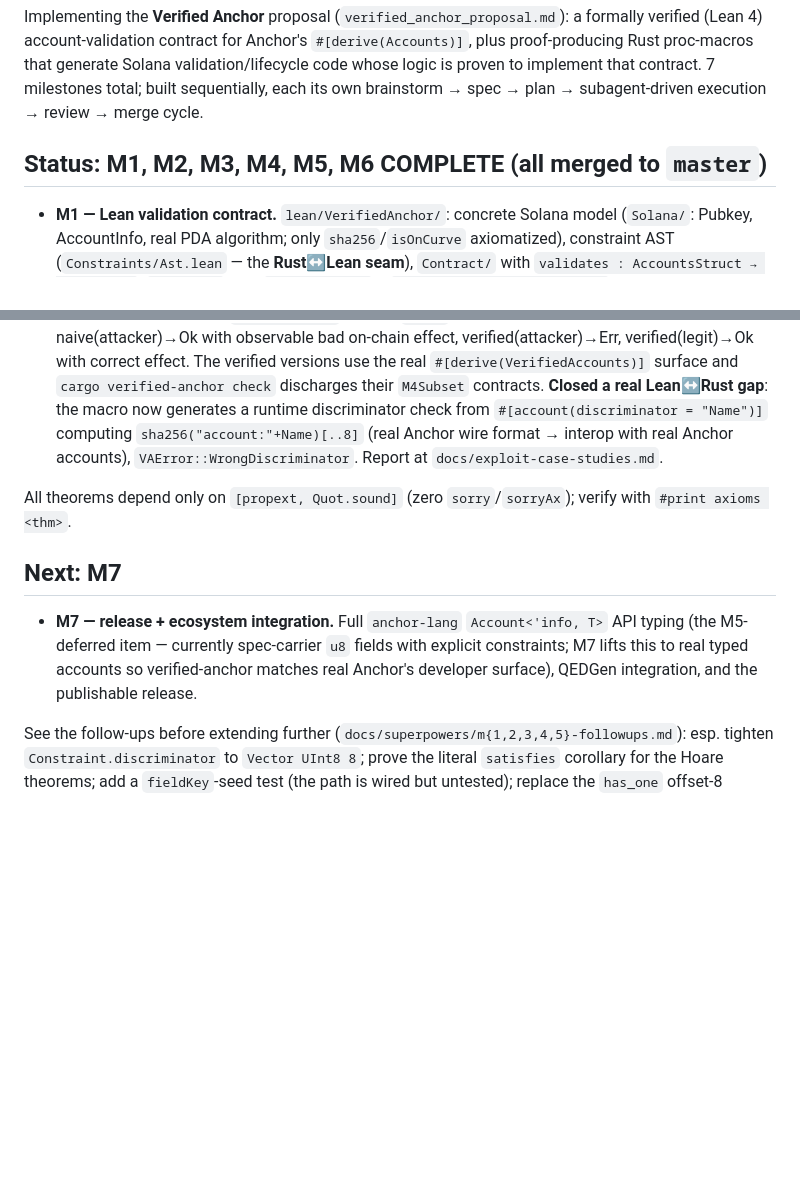
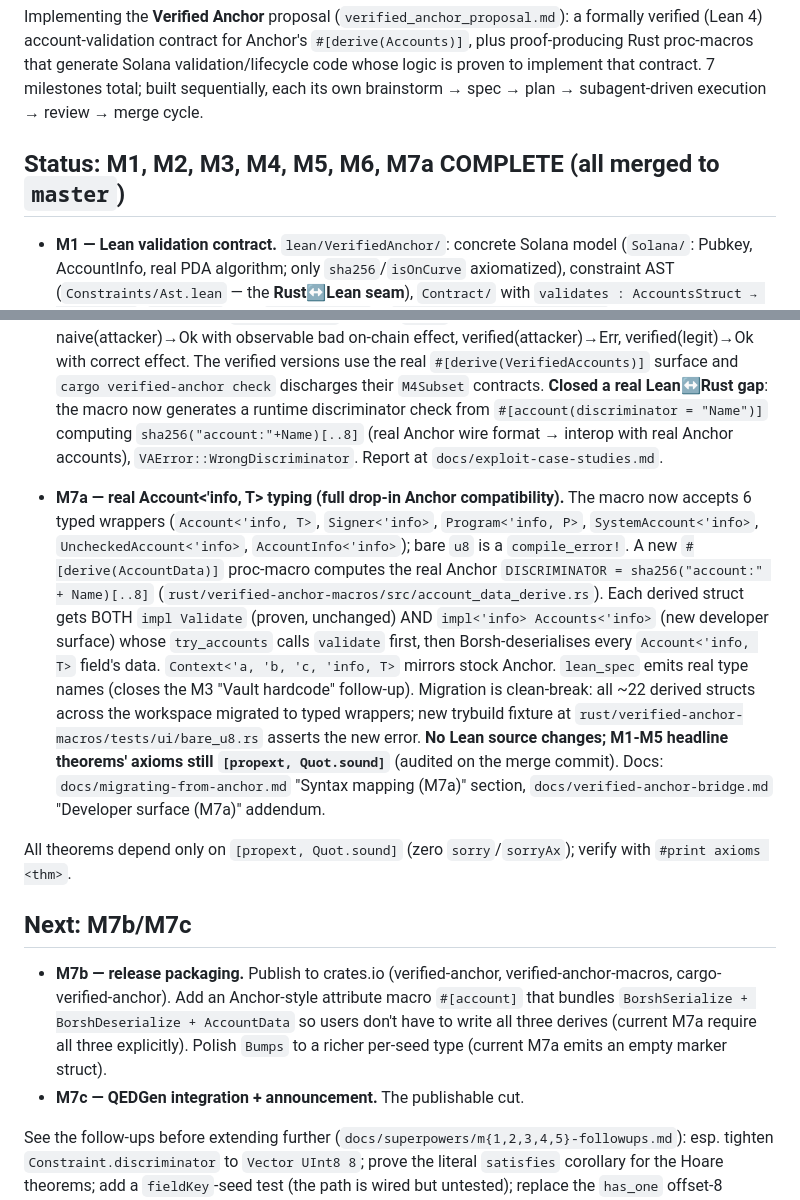
Before and after one commit to ParthRathix0/Verified-Anchor, a Markdown page: HANDOVER.md, 2 parts joined by grey strips. Drawn GitHub-style; blank space fills up the shorter version.

Commit message:
docs(handover): M7a complete — typed wrappers, Accounts trait, full drop-in
Co-Authored-By: Claude Opus 4.7 <noreply@anthropic.com>

```diff
--- a/HANDOVER.md
+++ b/HANDOVER.md
@@ -15,7 +15,7 @@ proof-producing Rust proc-macros that generate Solana validation/lifecycle code
 is proven to implement that contract. 7 milestones total; built sequentially, each its own
 brainstorm → spec → plan → subagent-driven execution → review → merge cycle.
 
-## Status: M1, M2, M3, M4, M5, M6 COMPLETE (all merged to `master`)
+## Status: M1, M2, M3, M4, M5, M6, M7a COMPLETE (all merged to `master`)
 
 - **M1 — Lean validation contract.** `lean/VerifiedAnchor/`: concrete Solana model
   (`Solana/`: Pubkey, AccountInfo, real PDA algorithm; only `sha256`/`isOnCurve` axiomatized),
@@ -67,15 +67,32 @@ brainstorm → spec → plan → subagent-driven execution → review → merge
   `sha256("account:"+Name)[..8]` (real Anchor wire format → interop with real Anchor accounts),
   `VAError::WrongDiscriminator`. Report at `docs/exploit-case-studies.md`.
 
+- **M7a — real Account<'info, T> typing (full drop-in Anchor compatibility).** The macro
+  now accepts 6 typed wrappers (`Account<'info, T>`, `Signer<'info>`, `Program<'info, P>`,
+  `SystemAccount<'info>`, `UncheckedAccount<'info>`, `AccountInfo<'info>`); bare `u8` is a
+  `compile_error!`. A new `#[derive(AccountData)]` proc-macro computes the real Anchor
+  `DISCRIMINATOR = sha256("account:" + Name)[..8]` (`rust/verified-anchor-macros/src/account_data_derive.rs`).
+  Each derived struct gets BOTH `impl Validate` (proven, unchanged) AND `impl<'info> Accounts<'info>`
+  (new developer surface) whose `try_accounts` calls `validate` first, then Borsh-deserialises
+  every `Account<'info, T>` field's data. `Context<'a, 'b, 'c, 'info, T>` mirrors stock Anchor.
+  `lean_spec` emits real type names (closes the M3 "Vault hardcode" follow-up). Migration is
+  clean-break: all ~22 derived structs across the workspace migrated to typed wrappers; new
+  trybuild fixture at `rust/verified-anchor-macros/tests/ui/bare_u8.rs` asserts the new error.
+  **No Lean source changes; M1-M5 headline theorems' axioms still `[propext, Quot.sound]`** (audited
+  on the merge commit). Docs: `docs/migrating-from-anchor.md` "Syntax mapping (M7a)" section,
+  `docs/verified-anchor-bridge.md` "Developer surface (M7a)" addendum.
+
 All theorems depend only on `[propext, Quot.sound]` (zero `sorry`/`sorryAx`); verify with
 `#print axioms <thm>`.
 
-## Next: M7
+## Next: M7b/M7c
 
-- **M7 — release + ecosystem integration.** Full `anchor-lang` `Account<'info, T>` API typing
-  (the M5-deferred item — currently spec-carrier `u8` fields with explicit constraints; M7 lifts
-  this to real typed accounts so verified-anchor matches real Anchor's developer surface),
-  QEDGen integration, and the publishable release.
+- **M7b — release packaging.** Publish to crates.io (verified-anchor, verified-anchor-macros,
+  cargo-verified-anchor). Add an Anchor-style attribute macro `#[account]` that bundles
+  `BorshSerialize + BorshDeserialize + AccountData` so users don't have to write all three derives
+  (current M7a require all three explicitly). Polish `Bumps` to a richer per-seed type (current
+  M7a emits an empty marker struct).
+- **M7c — QEDGen integration + announcement.** The publishable cut.
 
 See the follow-ups before extending further (`docs/superpowers/m{1,2,3,4,5}-followups.md`): esp.
 tighten `Constraint.discriminator` to `Vector UInt8 8`; prove the literal `satisfies` corollary
```
Also changed, not shown: other parts of HANDOVER.md (+1 -1 lines).
